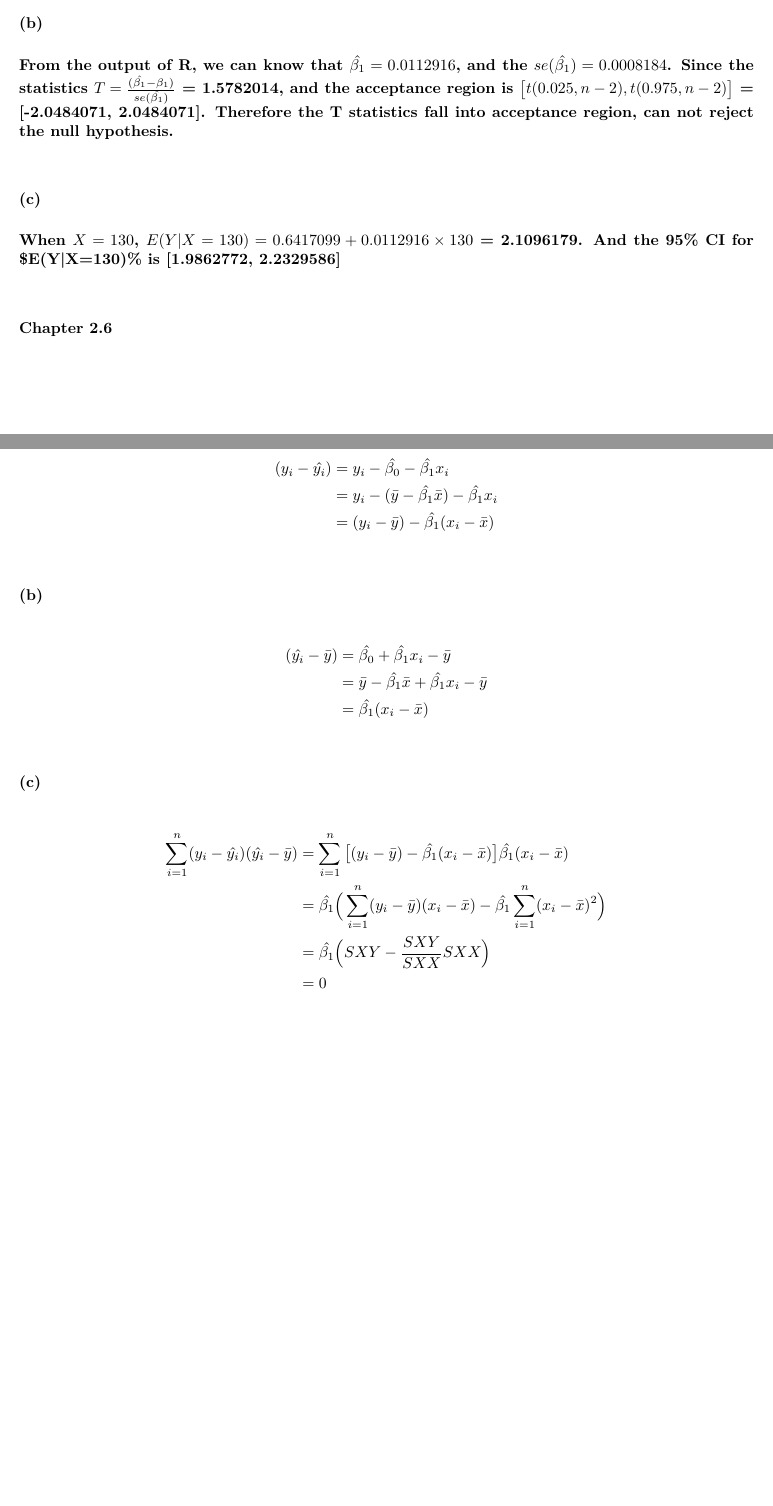
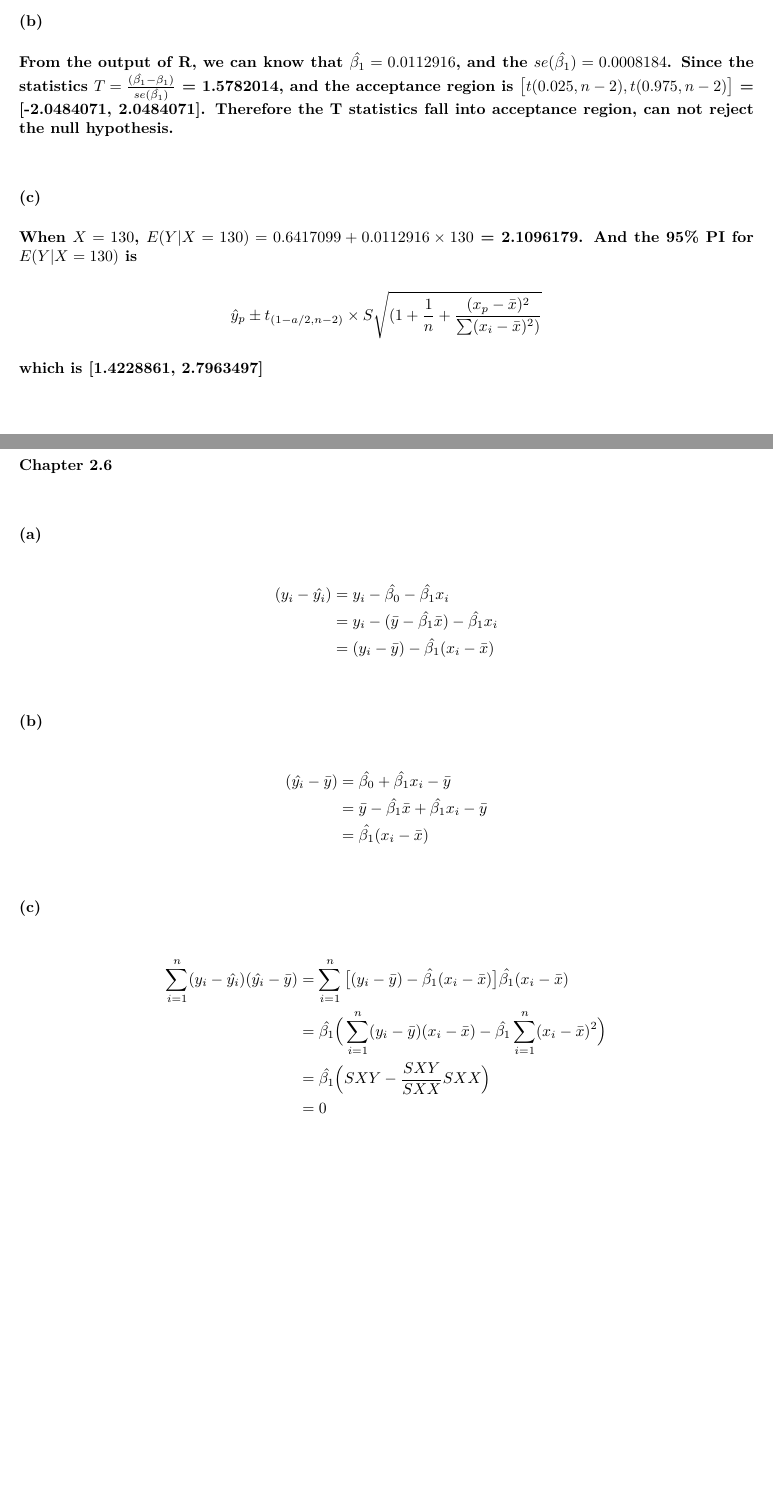
Before and after one commit to hugo961223/MA575, an R Markdown document (HW4/HW4_code.Rmd): two parts of pages 2 and 3 of 3, joined at a grey line, cut so that both start at the same text, the shorter picture padded with empty space. The pictures show the output file HW4/HW4_code.pdf that the author committed with the source.

Commit message:
modify CI to PI on Problem 2.3(c)

```diff
--- a/HW4/HW4_code.Rmd
+++ b/HW4/HW4_code.Rmd
@@ -3,8 +3,8 @@ title: "HW4_code"
 author: "Hengchang Hu"
 date: "10/2/18"
 output:
+  html_document: default
   pdf_document: default
-  html_document: default
 ---
 #### Chapter 2.2
 &nbsp;
@@ -80,7 +80,11 @@ print(paste("95% CI for E(Y|X=4) is [", lowerbound_pl, upperbound_pl, "]"))
 
 #### (c)
 
-#### When $X=130$, $E(Y|X=130) = 0.6417099 + 0.0112916 \times 130$ = `r 0.6417099 + 0.0112916 * 130`. And the 95% CI for $E(Y|X=130)% is [`r 2.1096179 - qt(0.975, 28) * 0.3298 * sqrt(1/30)`, `r 2.1096179 + qt(0.975, 28) * 0.3298 * sqrt(1/30)`]
+#### When $X=130$, $E(Y|X=130) = 0.6417099 + 0.0112916 \times 130$ = `r 0.6417099 + 0.0112916 * 130`. And the 95% PI for $E(Y|X=130)$ is
+\begin{equation*}
+\hat{y}_p \pm t_{(1-a/2,n-2)} \times S \sqrt{(1+\frac{1}{n}+\frac{(x_p-\bar{x})^2}{\sum(x_i-\bar{x})^2)}}
+\end{equation*}
+#### which is [`r 2.1096179 - qt(0.975, 28) * 0.3298 * sqrt(1 + 1 / 30)`, `r 2.1096179 + qt(0.975, 28) * 0.3298 * sqrt(1 + 1 / 30)`]
 &nbsp;
 
 #### Chapter 2.6
```
Also changed, not shown: HW4/HW4_code.pdf.
